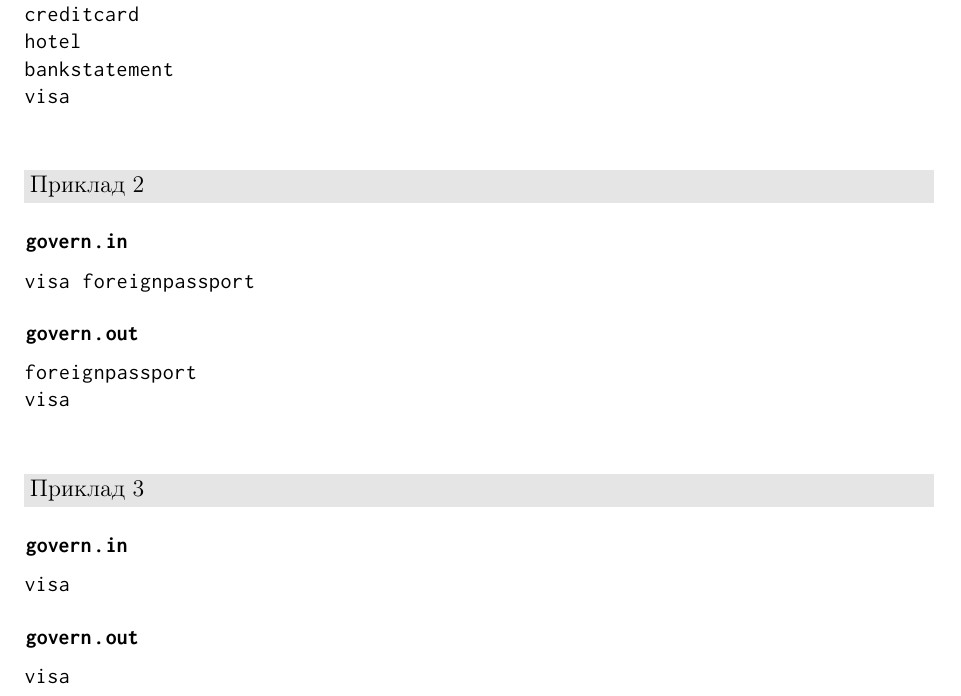
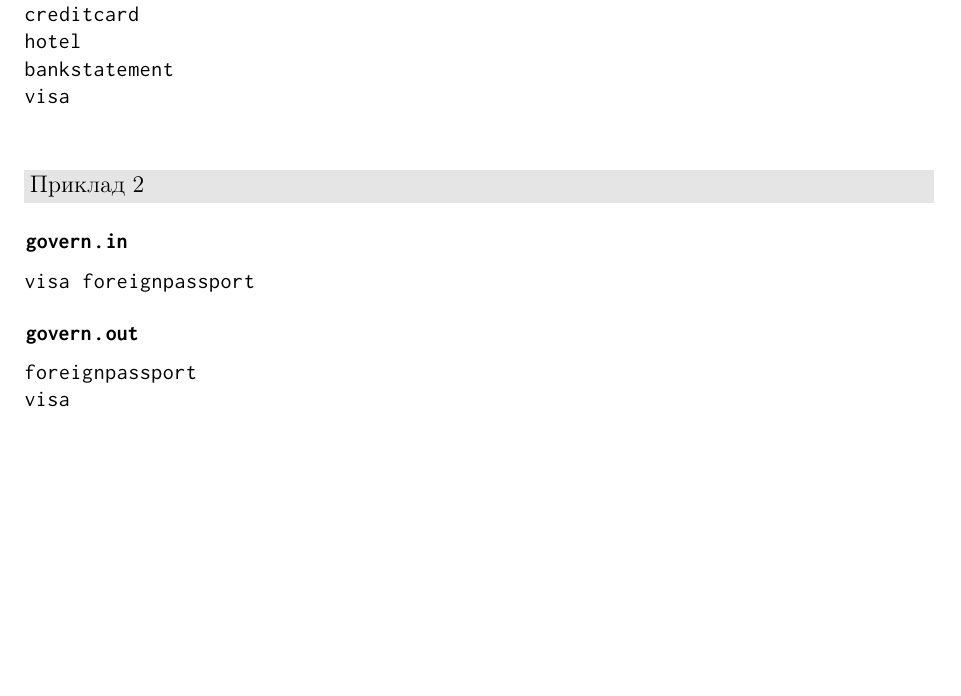
Before and after one commit to YuriyGuts/lits-algorithms-course, a LaTeX document (handouts/problems/govern.tex): part of page 2 of 2, cut so that both start at the same text, the shorter picture padded with empty space. Compiled offline with pdfLaTeX.

Commit message:
Problems: removed an invalid test case in GOVERN.

```diff
--- a/handouts/problems/govern.tex
+++ b/handouts/problems/govern.tex
@@ -91,19 +91,4 @@ visa
 \end{codeblock}
 
 
-\subsubsection*{Приклад 3}
-
-\textbf{\code{govern.in}}
-
-\begin{codeblock}
-visa
-\end{codeblock}
-
-\textbf{\code{govern.out}}
-
-\begin{codeblock}
-visa
-\end{codeblock}
-
-
 \end{document}
```
